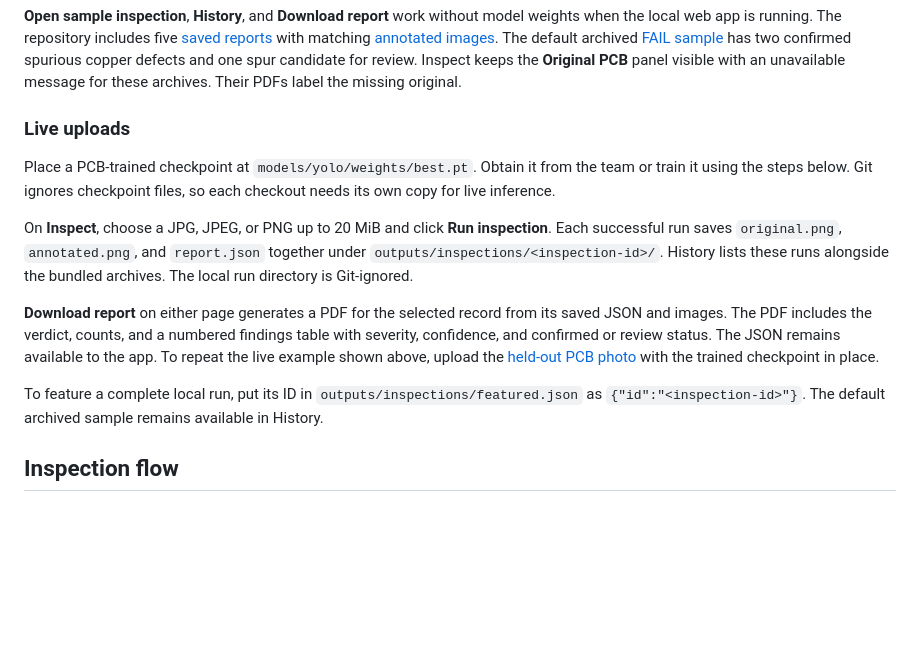
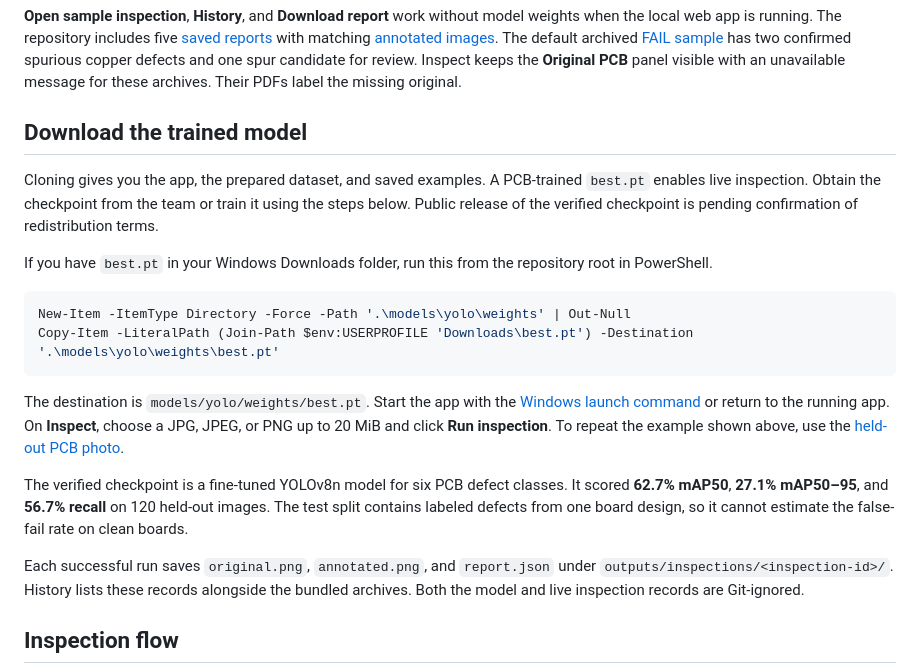
Before and after one commit to AhmadElkady/Circuit-Check-AI, a Markdown page: README.md, the part around one of its changes. GitHub-like rendering; blank space fills up the shorter version.

````diff
--- a/README.md
+++ b/README.md
@@ -43,15 +54,22 @@ git sparse-checkout add /frontend_server.py /frontend/ /src/ /outputs/ /requirem
 
 **Open sample inspection**, **History**, and **Download report** work without model weights when the local web app is running. The repository includes five [saved reports](outputs/reports/) with matching [annotated images](outputs/annotated/). The default archived [FAIL sample](outputs/reports/board_A_20261125_220215_796447.json) has two confirmed spurious copper defects and one spur candidate for review. Inspect keeps the **Original PCB** panel visible with an unavailable message for these archives. Their PDFs label the missing original.
 
-### Live uploads
+## Download the trained model
 
-Place a PCB-trained checkpoint at `models/yolo/weights/best.pt`. Obtain it from the team or train it using the steps below. Git ignores checkpoint files, so each checkout needs its own copy for live inference.
+Cloning gives you the app, the prepared dataset, and saved examples. A PCB-trained `best.pt` enables live inspection. Obtain the checkpoint from the team or train it using the steps below. Public release of the verified checkpoint is pending confirmation of redistribution terms.
 
-On **Inspect**, choose a JPG, JPEG, or PNG up to 20 MiB and click **Run inspection**. Each successful run saves `original.png`, `annotated.png`, and `report.json` together under `outputs/inspections/<inspection-id>/`. History lists these runs alongside the bundled archives. The local run directory is Git-ignored.
+If you have `best.pt` in your Windows Downloads folder, run this from the repository root in PowerShell.
 
-**Download report** on either page generates a PDF for the selected record from its saved JSON and images. The PDF includes the verdict, counts, and a numbered findings table with severity, confidence, and confirmed or review status. The JSON remains available to the app. To repeat the live example shown above, upload the [held-out PCB photo](datasets/pcb/images/test/missing_hole__04_missing_hole_01.jpg) with the trained checkpoint in place.
+```powershell
+New-Item -ItemType Directory -Force -Path '.\models\yolo\weights' | Out-Null
+Copy-Item -LiteralPath (Join-Path $env:USERPROFILE 'Downloads\best.pt') -Destination '.\models\yolo\weights\best.pt'
+```
 
-To feature a complete local run, put its ID in `outputs/inspections/featured.json` as `{"id":"<inspection-id>"}`. The default archived sample remains available in History.
+The destination is `models/yolo/weights/best.pt`. Start the app with the [Windows launch command](#quick-start-on-windows) or return to the running app. On **Inspect**, choose a JPG, JPEG, or PNG up to 20 MiB and click **Run inspection**. To repeat the example shown above, use the [held-out PCB photo](datasets/pcb/images/test/missing_hole__04_missing_hole_01.jpg).
+
+The verified checkpoint is a fine-tuned YOLOv8n model for six PCB defect classes. It scored **62.7% mAP50**, **27.1% mAP50–95**, and **56.7% recall** on 120 held-out images. The test split contains labeled defects from one board design, so it cannot estimate the false-fail rate on clean boards.
+
+Each successful run saves `original.png`, `annotated.png`, and `report.json` under `outputs/inspections/<inspection-id>/`. History lists these records alongside the bundled archives. Both the model and live inspection records are Git-ignored.
 
 ## Inspection flow
 
````
Also changed, not shown: other parts of README.md (+30 -16 lines), docs/media/history.png, docs/media/inspect.png, docs/media/pdf-report.png (added).
